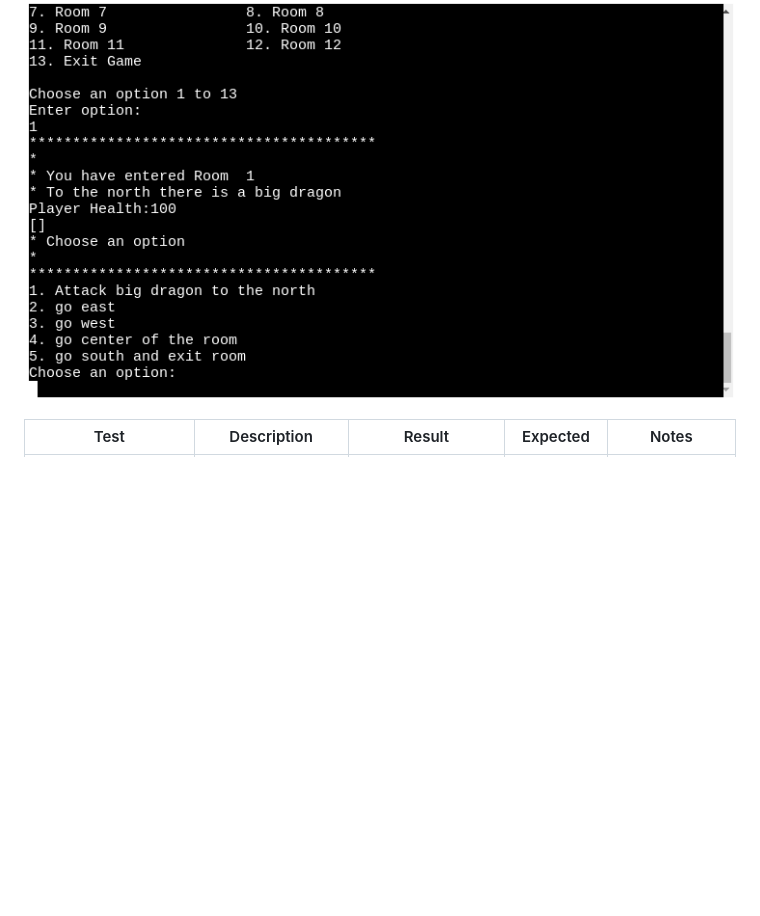
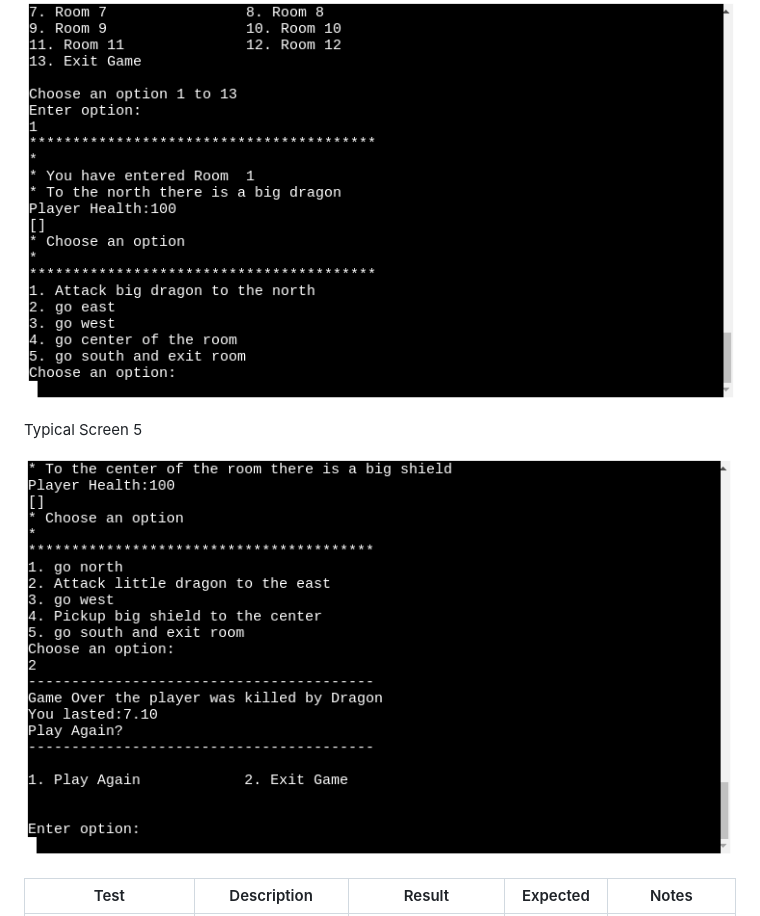
Before and after one commit to michaelcloran/my-dungeon, a Markdown page: README.md, the part around the change. GitHub-like rendering; blank space fills up the shorter version.

Commit message:
Docs add screen 5 to tests done

```diff
--- a/README.md
+++ b/README.md
@@ -301,6 +301,10 @@ Typical Screen 4
 
 ![Screen 4 screengrab](assets/readme_images/screen4.png)
 
+Typical Screen 5
+
+![SCreen 5 screengrab](assets/readme_images/screen5.png)
+
 | Test | Description | Result | Expected | Notes |
 | --- | --- | --- | --- | --- |
 | On screen 1 number 2 was pressed and then the return key was pressed | Testing for how play game functionality on screen 1 | The screen was rendered| The screen was rendered | |
```
